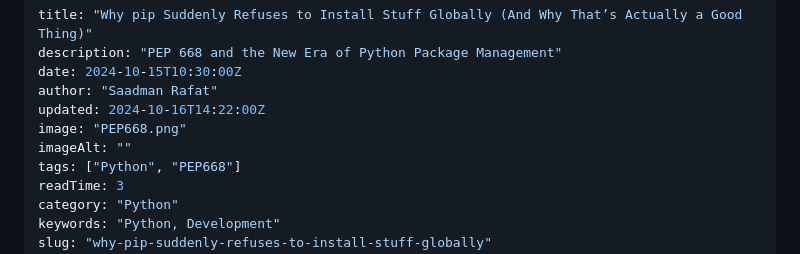
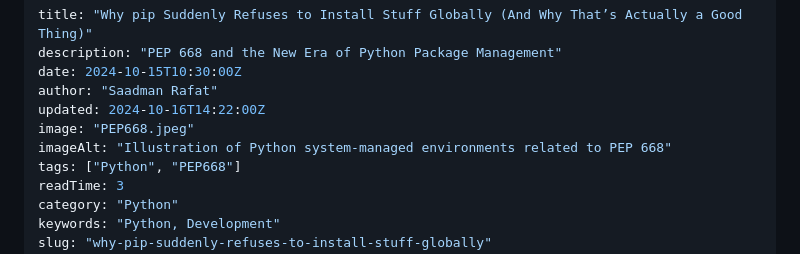
Before and after one commit to saadmanrafat/saadmanrafat.github.io, a Markdown page: content/blog/why-pip-suddenly-refuses-to-install-stuff-globally-and-why-that-is-actually-a-good-thing.md, the part around the change. Rendered like a GitHub page.

Commit message:
wrong image

```diff
--- a/content/blog/why-pip-suddenly-refuses-to-install-stuff-globally-and-why-that-is-actually-a-good-thing.md
+++ b/content/blog/why-pip-suddenly-refuses-to-install-stuff-globally-and-why-that-is-actually-a-good-thing.md
@@ -4,8 +4,8 @@ description: "PEP 668 and the New Era of Python Package Management"
 date: 2024-10-15T10:30:00Z
 author: "Saadman Rafat"
 updated: 2024-10-16T14:22:00Z
-image: "PEP668.png"
-imageAlt: ""
+image: "PEP668.jpeg"
+imageAlt: "Illustration of Python system-managed environments related to PEP 668"
 tags: ["Python", "PEP668"]
 readTime: 3
 category: "Python"
```
